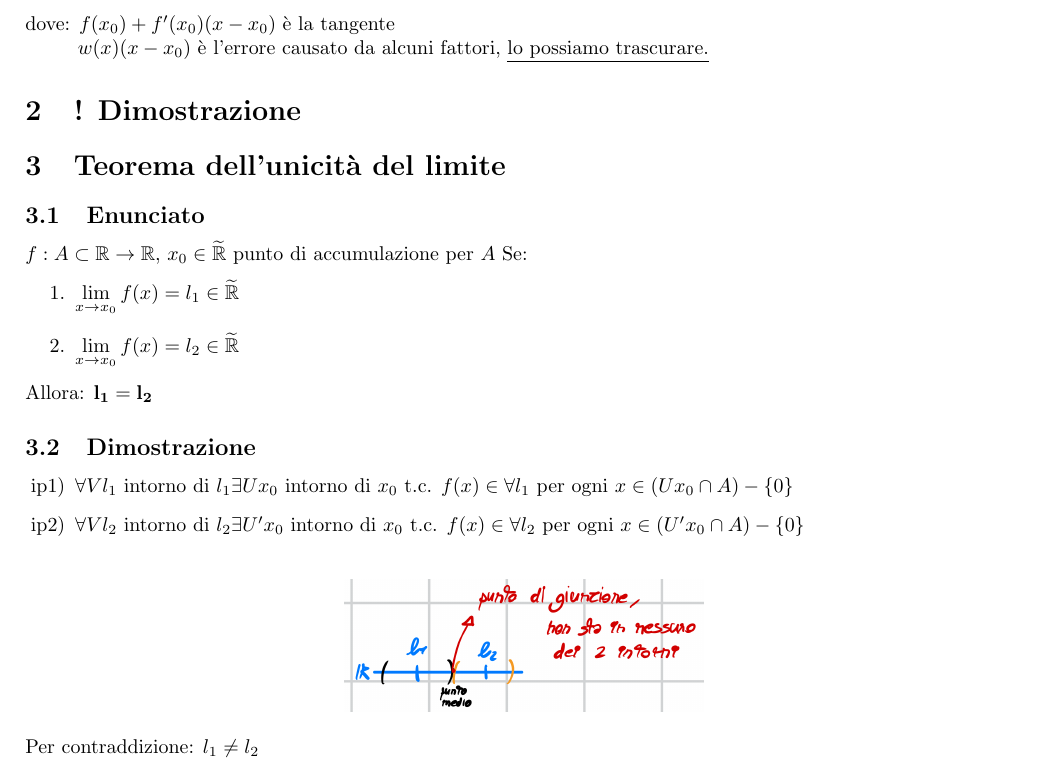
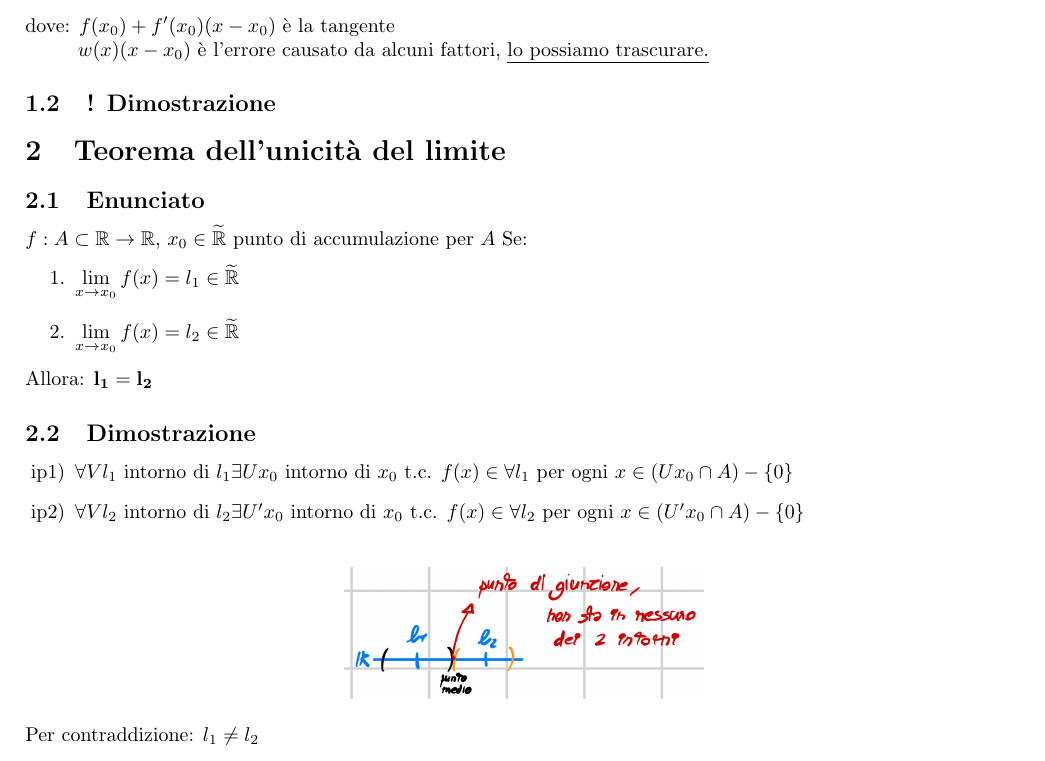
Before and after one commit to RiccardoSartor/Teoria-Analisi1, a LaTeX document (main.tex): part of page 4 of 18, cut so that both start at the same text. Compiled offline with pdfLaTeX.

Commit message:
Controllo errori

```diff
--- a/main.tex
+++ b/main.tex
@@ -54,7 +54,7 @@ $f: I \subset \R, I$ intervallo, $x_0 \in I$, $x_0$ interno ad $I$, $f$ derivabi
 \\dove: $f(x_0) + f'(x_0)(x-x_0)$ è la tangente
 \\\hspace{2.3em} $w(x)(x-x_0)$ è l'errore causato da alcuni fattori, \underline{lo possiamo trascurare.}
 
-\section{! Dimostrazione}
+\subsection{! Dimostrazione}
 
 \section{Teorema dell'unicità del limite}
 \subsection{Enunciato}
```
Also changed, not shown: main.pdf.
